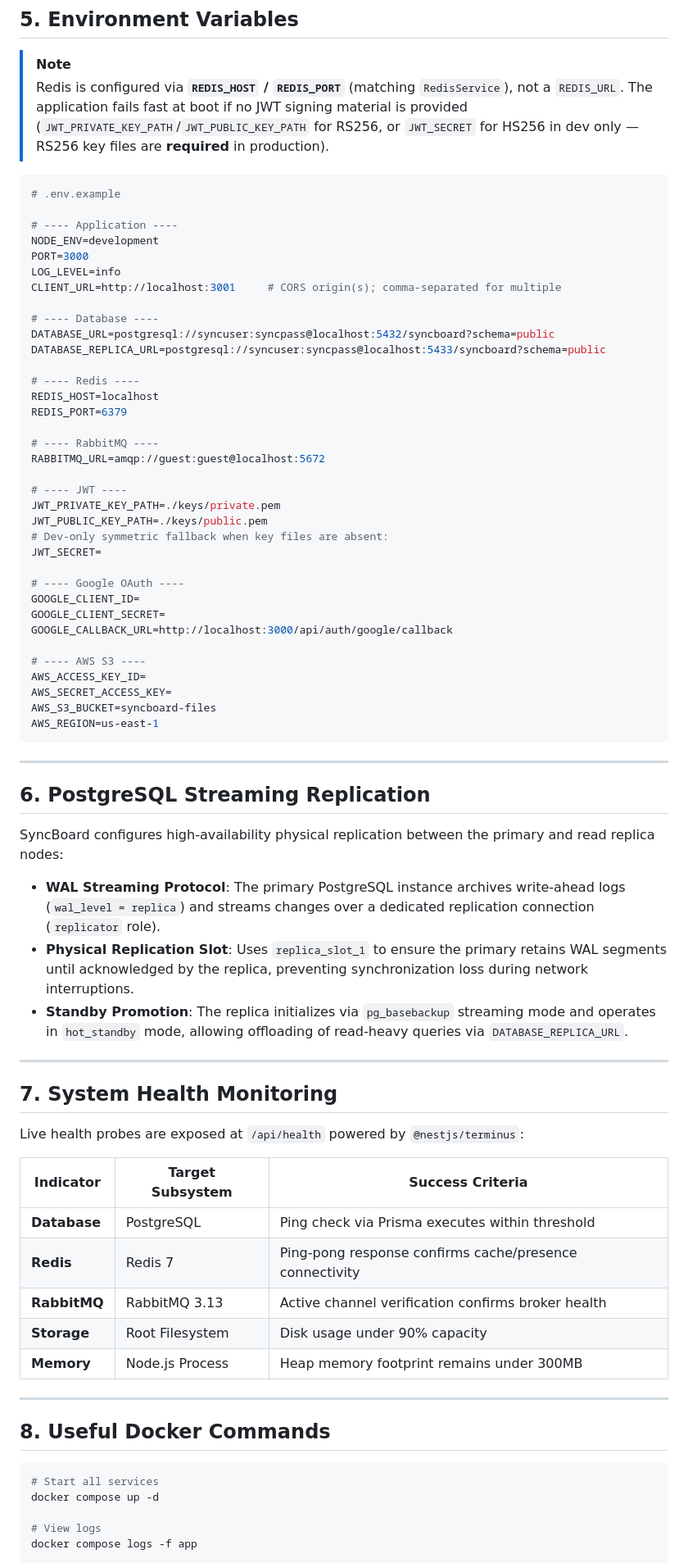
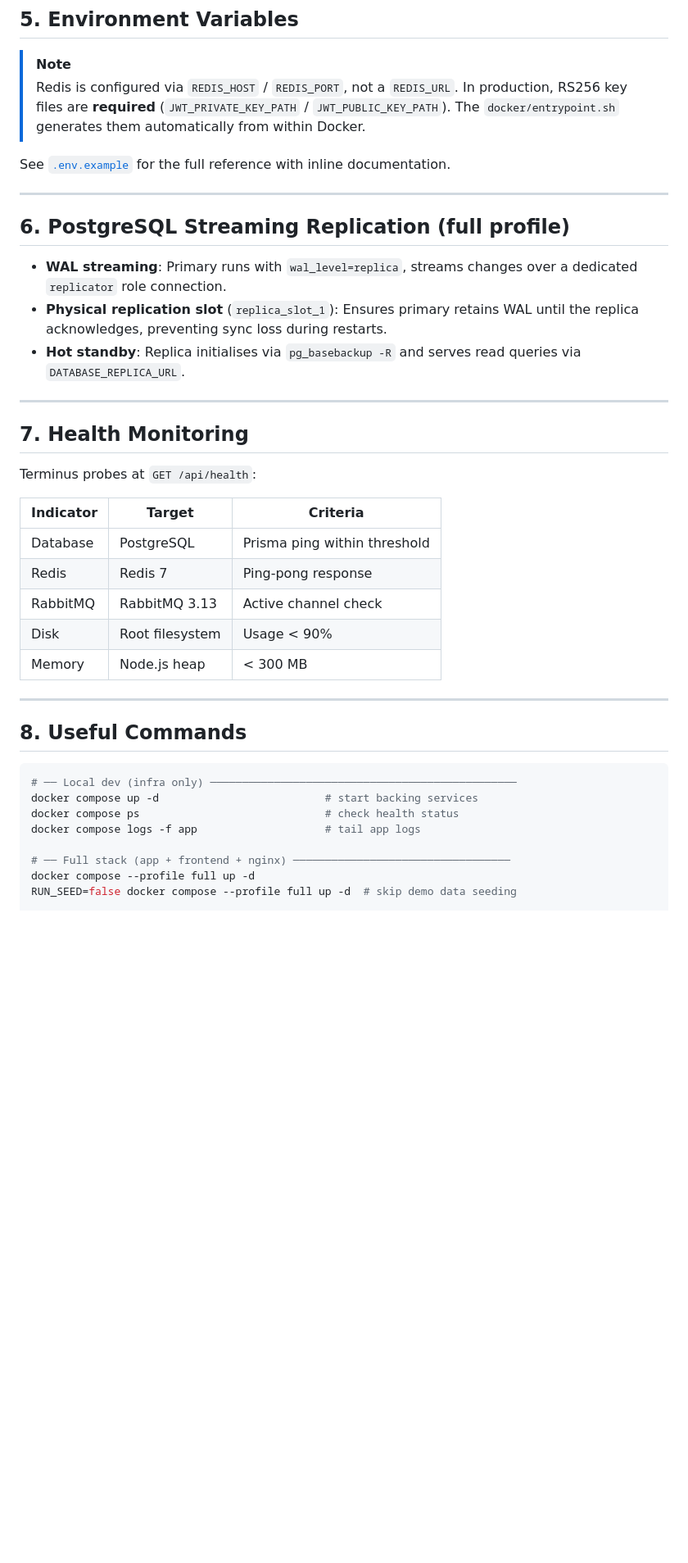
Before and after one commit to 1mimhe/sync-board, a Markdown page: docs/09-infrastructure-devops.md, the part around one of its changes. Shown at 82% size. Drawn GitHub-style; blank space fills up the shorter version.

````diff
--- a/docs/09-infrastructure-devops.md
+++ b/docs/09-infrastructure-devops.md
@@ -110,81 +111,45 @@ The automated continuous integration workflow enforces quality checks on every p
 ## 5. Environment Variables
 
 > [!NOTE]
-> Redis is configured via **`REDIS_HOST` / `REDIS_PORT`** (matching `RedisService`), not a
-> `REDIS_URL`. The application fails fast at boot if no JWT signing material is provided
-> (`JWT_PRIVATE_KEY_PATH`/`JWT_PUBLIC_KEY_PATH` for RS256, or `JWT_SECRET` for HS256 in dev
-> only — RS256 key files are **required** in production).
+> Redis is configured via `REDIS_HOST` / `REDIS_PORT`, not a `REDIS_URL`.
+> In production, RS256 key files are **required** (`JWT_PRIVATE_KEY_PATH` / `JWT_PUBLIC_KEY_PATH`).
+> The `docker/entrypoint.sh` generates them automatically from within Docker.
 
-```bash
-# .env.example
-
-# ---- Application ----
-NODE_ENV=development
-PORT=3000
-LOG_LEVEL=info
-CLIENT_URL=http://localhost:3001     # CORS origin(s); comma-separated for multiple
-
-# ---- Database ----
-DATABASE_URL=postgresql://syncuser:syncpass@localhost:5432/syncboard?schema=public
-DATABASE_REPLICA_URL=postgresql://syncuser:syncpass@localhost:5433/syncboard?schema=public
-
-# ---- Redis ----
-REDIS_HOST=localhost
-REDIS_PORT=6379
-
-# ---- RabbitMQ ----
-RABBITMQ_URL=amqp://guest:guest@localhost:5672
-
-# ---- JWT ----
-JWT_PRIVATE_KEY_PATH=./keys/private.pem
-JWT_PUBLIC_KEY_PATH=./keys/public.pem
-# Dev-only symmetric fallback when key files are absent:
-JWT_SECRET=
-
-# ---- Google OAuth ----
-GOOGLE_CLIENT_ID=
-GOOGLE_CLIENT_SECRET=
-GOOGLE_CALLBACK_URL=http://localhost:3000/api/auth/google/callback
-
-# ---- AWS S3 ----
-AWS_ACCESS_KEY_ID=
-AWS_SECRET_ACCESS_KEY=
-AWS_S3_BUCKET=syncboard-files
-AWS_REGION=us-east-1
-```
+See [`.env.example`](../.env.example) for the full reference with inline documentation.
 
 ---
 
-## 6. PostgreSQL Streaming Replication
+## 6. PostgreSQL Streaming Replication (full profile)
 
-SyncBoard configures high-availability physical replication between the primary and read replica nodes:
-
-* **WAL Streaming Protocol**: The primary PostgreSQL instance archives write-ahead logs (`wal_level = replica`) and streams changes over a dedicated replication connection (`replicator` role).
-* **Physical Replication Slot**: Uses `replica_slot_1` to ensure the primary retains WAL segments until acknowledged by the replica, preventing synchronization loss during network interruptions.
-* **Standby Promotion**: The replica initializes via `pg_basebackup` streaming mode and operates in `hot_standby` mode, allowing offloading of read-heavy queries via `DATABASE_REPLICA_URL`.
+- **WAL streaming**: Primary runs with `wal_level=replica`, streams changes over a dedicated `replicator` role connection.
+- **Physical replication slot** (`replica_slot_1`): Ensures primary retains WAL until the replica acknowledges, preventing sync loss during restarts.
+- **Hot standby**: Replica initialises via `pg_basebackup -R` and serves read queries via `DATABASE_REPLICA_URL`.
 
 ---
 
-## 7. System Health Monitoring
+## 7. Health Monitoring
 
-Live health probes are exposed at `/api/health` powered by `@nestjs/terminus`:
+Terminus probes at `GET /api/health`:
 
-| Indicator | Target Subsystem | Success Criteria |
+| Indicator | Target | Criteria |
 |---|---|---|
-| **Database** | PostgreSQL | Ping check via Prisma executes within threshold |
-| **Redis** | Redis 7 | Ping-pong response confirms cache/presence connectivity |
-| **RabbitMQ** | RabbitMQ 3.13 | Active channel verification confirms broker health |
-| **Storage** | Root Filesystem | Disk usage under 90% capacity |
-| **Memory** | Node.js Process | Heap memory footprint remains under 300MB |
+| Database | PostgreSQL | Prisma ping within threshold |
+| Redis | Redis 7 | Ping-pong response |
+| RabbitMQ | RabbitMQ 3.13 | Active channel check |
+| Disk | Root filesystem | Usage < 90% |
+| Memory | Node.js heap | < 300 MB |
 
 ---
 
-## 8. Useful Docker Commands
+## 8. Useful Commands
 
 ```bash
-# Start all services
-docker compose up -d
+# ── Local dev (infra only) ────────────────────────────────────────────────
+docker compose up -d                          # start backing services
+docker compose ps                             # check health status
+docker compose logs -f app                    # tail app logs
 
-# View logs
-docker compose logs -f app
+# ── Full stack (app + frontend + nginx) ──────────────────────────────────
+docker compose --profile full up -d
+RUN_SEED=false docker compose --profile full up -d  # skip demo data seeding
 
````
Also changed, not shown: other parts of docs/09-infrastructure-devops.md (+71 -75 lines).
